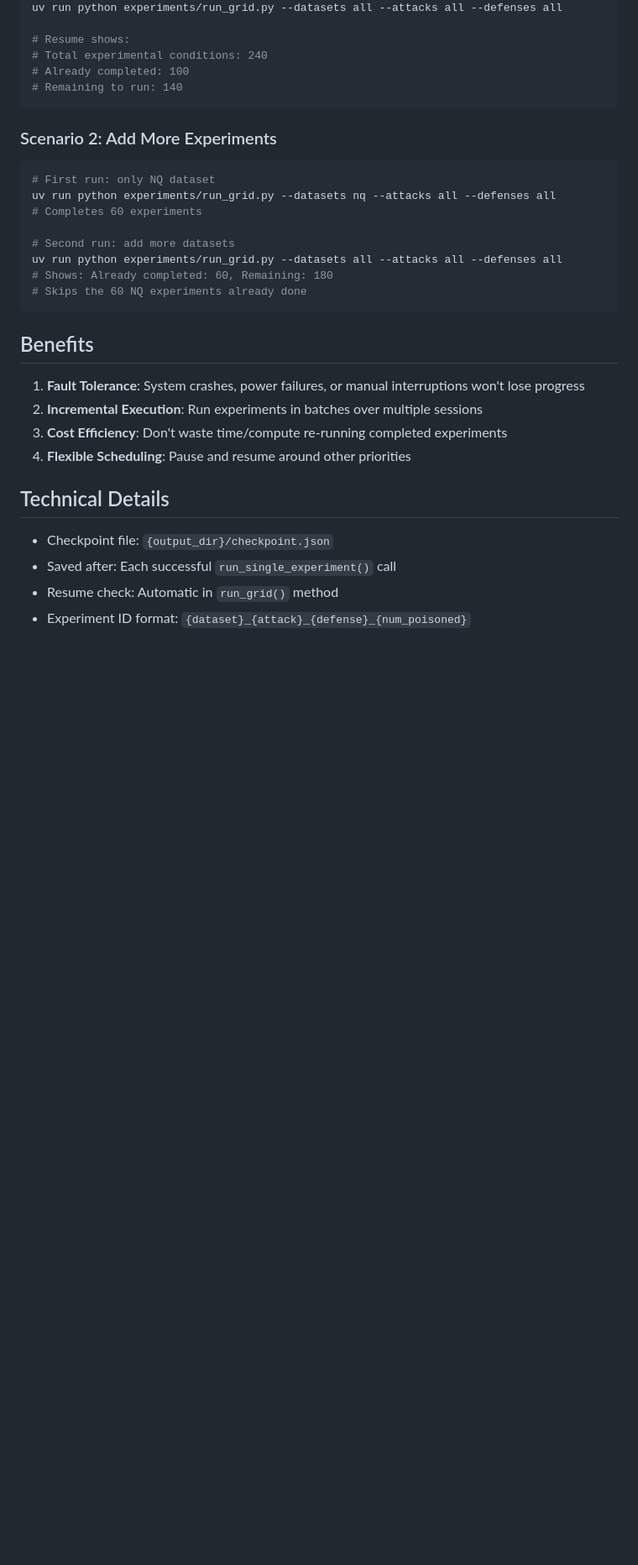
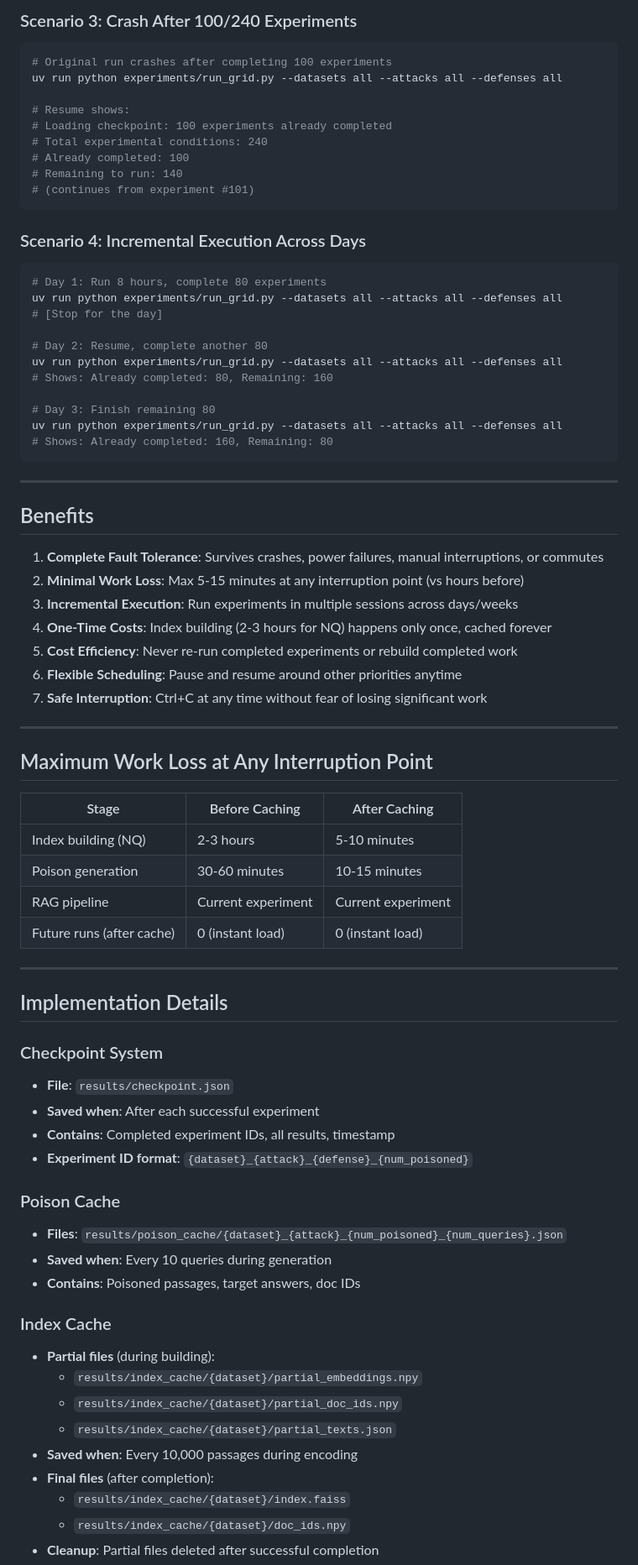
Before and after one commit to pianistprogrammer/rag-multihop-poisoning, a Markdown page: RESUME.md, the part around one of its changes. Shown at 84% size. Drawn GitHub-style; blank space fills up the shorter version.

````diff
--- a/RESUME.md
+++ b/RESUME.md
@@ -194,34 +288,79 @@ The checkpoint is saved after **each successful experiment**, so even if the pro
+### Scenario 3: Crash After 100/240 Experiments
+
+```bash
+# Original run crashes after completing 100 experiments
 uv run python experiments/run_grid.py --datasets all --attacks all --defenses all
 
 # Resume shows:
+# Loading checkpoint: 100 experiments already completed
 # Total experimental conditions: 240
 # Already completed: 100
 # Remaining to run: 140
+# (continues from experiment #101)
 ```
 
-### Scenario 2: Add More Experiments
+### Scenario 4: Incremental Execution Across Days
 
 ```bash
-# First run: only NQ dataset
-uv run python experiments/run_grid.py --datasets nq --attacks all --defenses all
-# Completes 60 experiments
+# Day 1: Run 8 hours, complete 80 experiments
+uv run python experiments/run_grid.py --datasets all --attacks all --defenses all
+# [Stop for the day]
 
-# Second run: add more datasets
+# Day 2: Resume, complete another 80
 uv run python experiments/run_grid.py --datasets all --attacks all --defenses all
-# Shows: Already completed: 60, Remaining: 180
-# Skips the 60 NQ experiments already done
+# Shows: Already completed: 80, Remaining: 160
+
+# Day 3: Finish remaining 80
+uv run python experiments/run_grid.py --datasets all --attacks all --defenses all
+# Shows: Already completed: 160, Remaining: 80
 ```
+
+---
 
 ## Benefits
 
-1. **Fault Tolerance**: System crashes, power failures, or manual interruptions won't lose progress
-2. **Incremental Execution**: Run experiments in batches over multiple sessions
-3. **Cost Efficiency**: Don't waste time/compute re-running completed experiments
-4. **Flexible Scheduling**: Pause and resume around other priorities
+1. **Complete Fault Tolerance**: Survives crashes, power failures, manual interruptions, or commutes
+2. **Minimal Work Loss**: Max 5-15 minutes at any interruption point (vs hours before)
+3. **Incremental Execution**: Run experiments in multiple sessions across days/weeks
+4. **One-Time Costs**: Index building (2-3 hours for NQ) happens only once, cached forever
+5. **Cost Efficiency**: Never re-run completed experiments or rebuild completed work
+6. **Flexible Scheduling**: Pause and resume around other priorities anytime
+7. **Safe Interruption**: Ctrl+C at any time without fear of losing significant work
 
-## Technical Details
+---
 
-- Checkpoint file: `{output_dir}/checkpoint.json`
-- Saved after: Each successful `run_single_experiment()` call
-- Resume check: Automatic in `run_grid()` method
-- Experiment ID format: `{dataset}_{attack}_{defense}_{num_poisoned}`
+## Maximum Work Loss at Any Interruption Point
+
+| Stage | Before Caching | After Caching |
+|-------|---------------|---------------|
+| Index building (NQ) | 2-3 hours | 5-10 minutes |
+| Poison generation | 30-60 minutes | 10-15 minutes |
+| RAG pipeline | Current experiment | Current experiment |
+| Future runs (after cache) | 0 (instant load) | 0 (instant load) |
+
+---
+
+## Implementation Details
+
+### Checkpoint System
+- **File**: `results/checkpoint.json`
+- **Saved when**: After each successful experiment
+- **Contains**: Completed experiment IDs, all results, timestamp
+- **Experiment ID format**: `{dataset}_{attack}_{defense}_{num_poisoned}`
+
+### Poison Cache
+- **Files**: `results/poison_cache/{dataset}_{attack}_{num_poisoned}_{num_queries}.json`
+- **Saved when**: Every 10 queries during generation
+- **Contains**: Poisoned passages, target answers, doc IDs
+
+### Index Cache
+- **Partial files** (during building):
+  - `results/index_cache/{dataset}/partial_embeddings.npy`
+  - `results/index_cache/{dataset}/partial_doc_ids.npy`
+  - `results/index_cache/{dataset}/partial_texts.json`
+- **Saved when**: Every 10,000 passages during encoding
+- **Final files** (after completion):
+  - `results/index_cache/{dataset}/index.faiss`
+  - `results/index_cache/{dataset}/doc_ids.npy`
+- **Cleanup**: Partial files deleted after successful completion
+
````
Also changed, not shown: other parts of RESUME.md (+247 -116 lines), RESUME_IMPLEMENTATION.md (deleted, +0 -106 lines).
